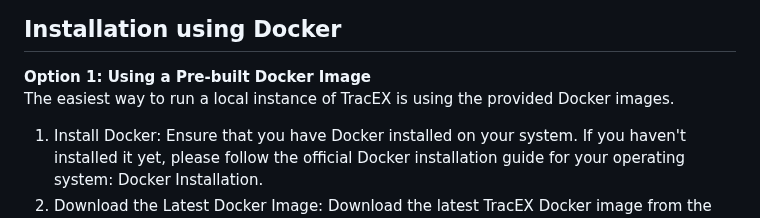
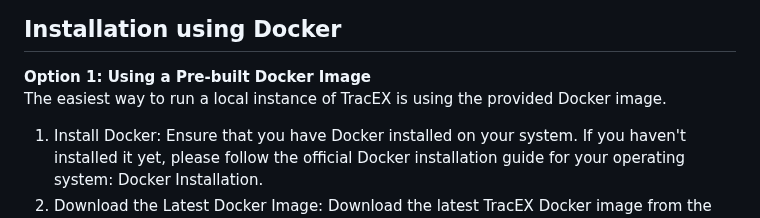
Before and after one commit to bptlab/TracEX, a Markdown page: README.md, the part around the change. GitHub-like rendering.

Commit message:
remove mistakes

```diff
--- a/README.md
+++ b/README.md
@@ -21,7 +21,7 @@ To run TracEX successfully, it is essential to obtain an OpenAI API key with ade
 
 ## Installation using Docker
 **Option 1: Using a Pre-built Docker Image** \
-The easiest way to run a local instance of TracEX is using the provided Docker images.
+The easiest way to run a local instance of TracEX is using the provided Docker image.
 
 1. Install Docker: Ensure that you have Docker installed on your system. If you haven't installed it yet, please follow the official Docker installation guide for your operating system: Docker Installation.
 1. Download the Latest Docker Image: Download the latest TracEX Docker image from the provided link: docker image
```
